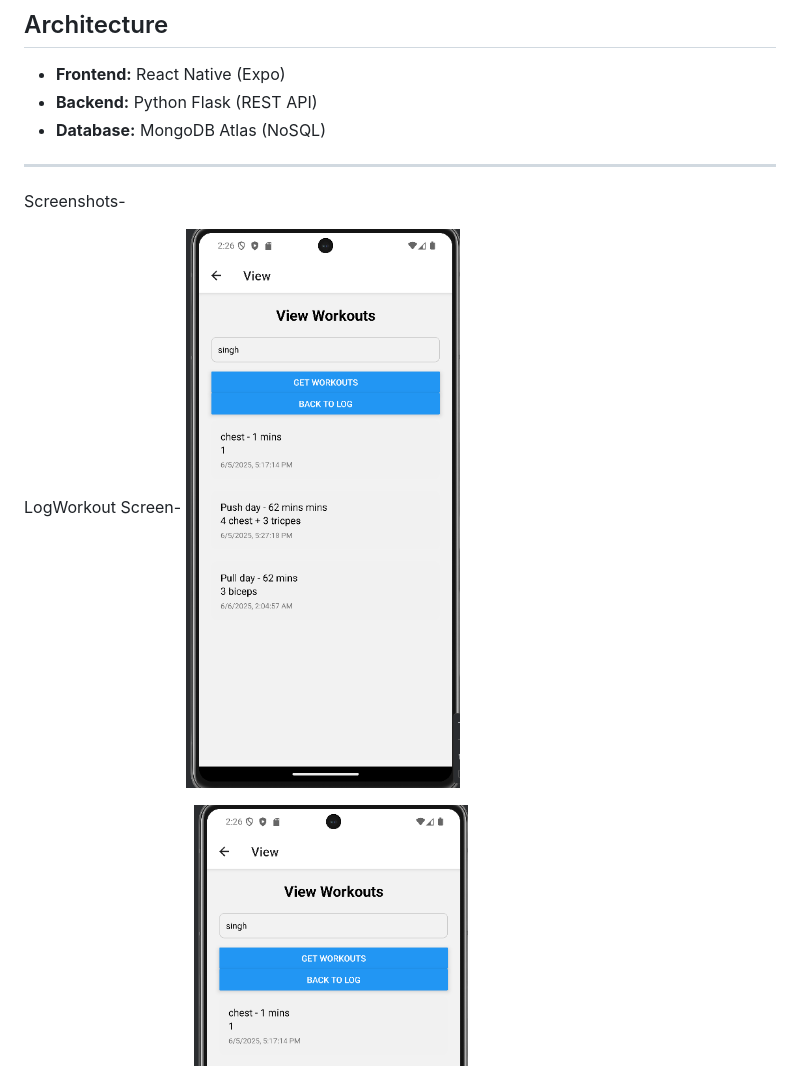
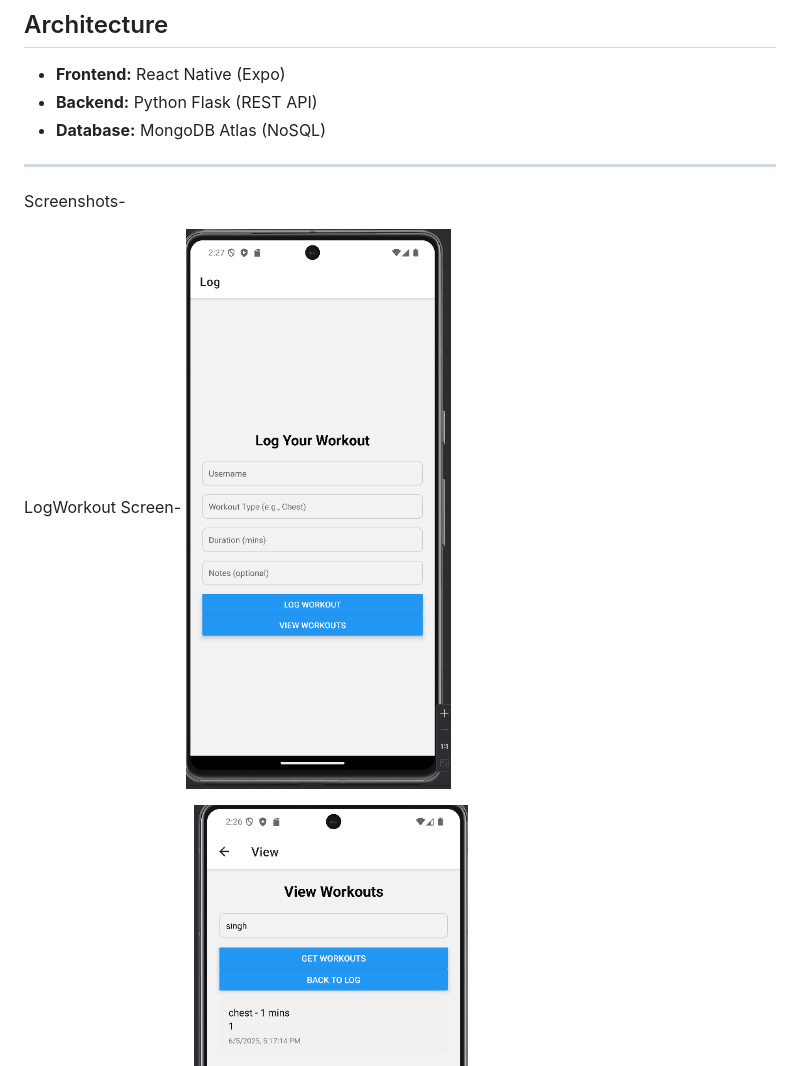
Before and after one commit to AnuragSingh183/INFO-670--React, a Markdown page: README.MD, the part around the change printed below. Drawn GitHub-style; pictures changed too: image-1.png (added).

Commit message:
Readme file Image

```diff
--- a/README.MD
+++ b/README.MD
@@ -28,7 +28,7 @@ This is a full-stack mobile application built with **React Native (Expo)** and a
 Screenshots-
 
 LogWorkout Screen-
-![alt text](image.png)
+![alt text](image-1.png)
 
 ViewWorkout Screen-
 ![alt text](image.png)
```
Also changed, not shown: other parts of README.MD (+1 -1 lines).
